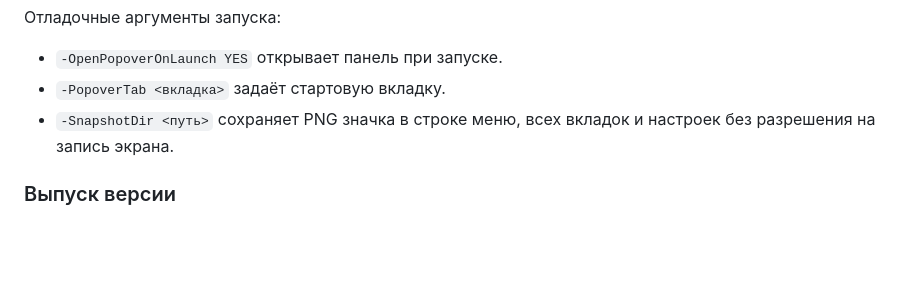
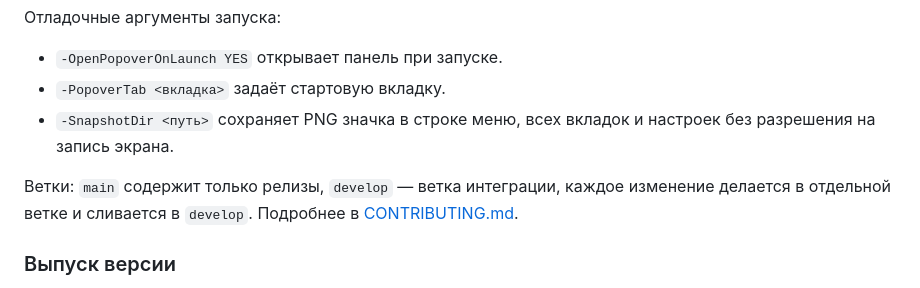
Before and after one commit to aesarva/ochre, a Markdown page: README.ru.md, the part around the change. Drawn GitHub-style; blank space fills up the shorter version.

Commit message:
docs: document the main/develop branching workflow
Co-Authored-By: Claude Opus 5.5 <noreply@anthropic.com>
Claude-Session: https://claude.ai/code/session_01SpPiroCcjeHeMD6mPeMC9q

```diff
--- a/README.ru.md
+++ b/README.ru.md
@@ -161,6 +161,8 @@ ARCHS=arm64 scripts/build-app.sh   # быстрая локальная сбор
 - `-PopoverTab <вкладка>` задаёт стартовую вкладку.
 - `-SnapshotDir <путь>` сохраняет PNG значка в строке меню, всех вкладок и настроек без разрешения на запись экрана.
 
+Ветки: `main` содержит только релизы, `develop` — ветка интеграции, каждое изменение делается в отдельной ветке и сливается в `develop`. Подробнее в [CONTRIBUTING.md](CONTRIBUTING.md).
+
 ### Выпуск версии
 
 `scripts/release.sh <версия>` собирает universal-приложение, подписывает его сертификатом Developer ID, нотаризует и прикрепляет тикет к приложению и DMG, затем проверяет результат через Gatekeeper. Результат — `dist/Ochre-<версия>.dmg`.
```
Also changed, not shown: CONTRIBUTING.md (added, +29 -0 lines), README.md (+2 -0 lines).
